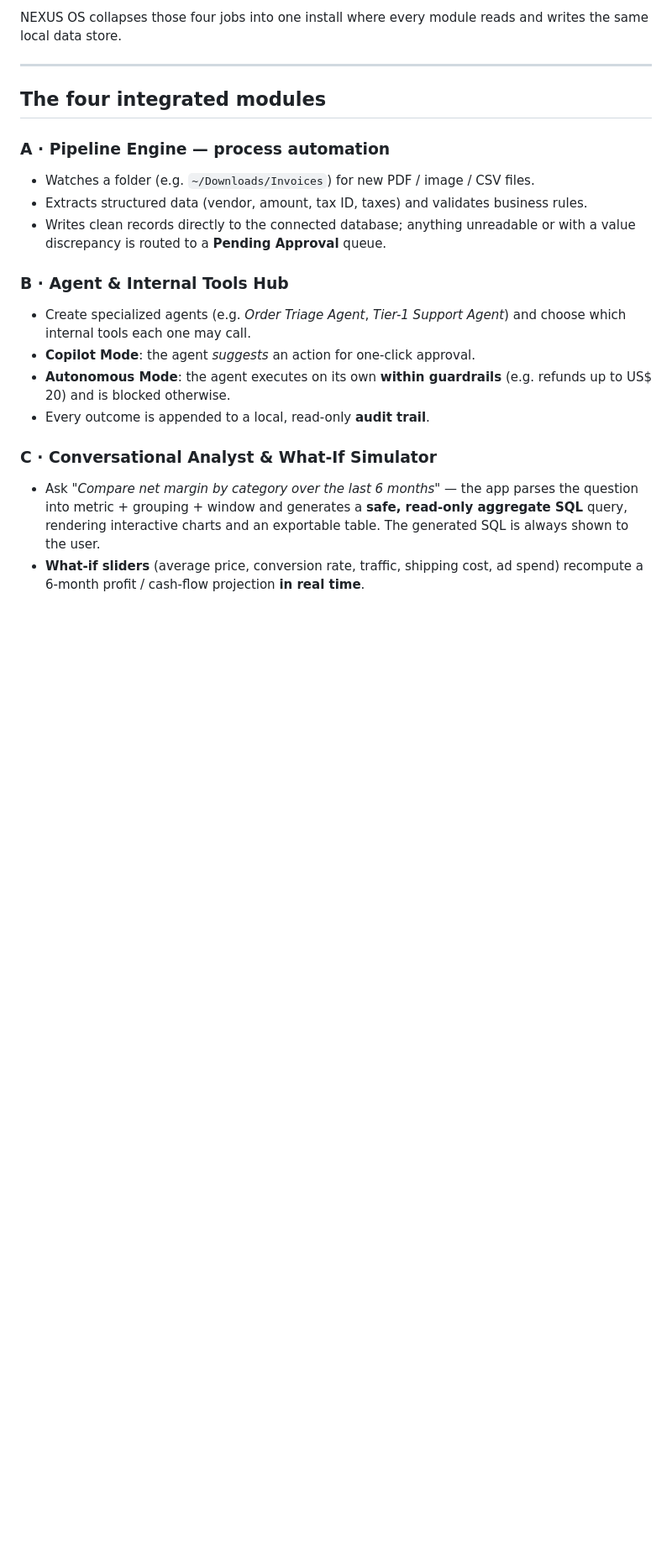
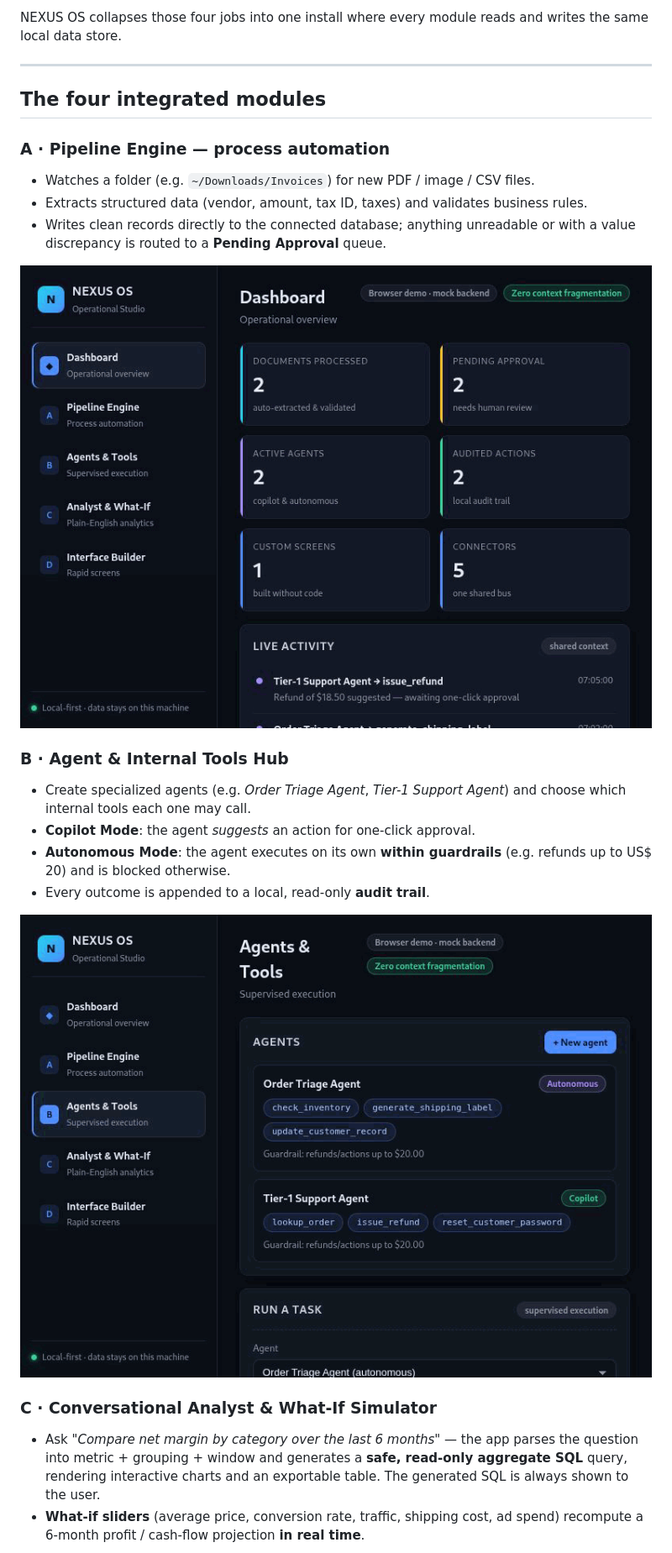
Before and after one commit to JCmamoa/NEXUS-AI, a Markdown page: README.md, the part around one of its changes. Shown at 84% size. Rendered like a GitHub page; pictures changed too: docs/gifs/agents.gif (added), docs/gifs/pipeline-engine.gif (added); blank space fills up the shorter version.

Commit message:
Add module demo GIFs, README badges and MIT license reference

```diff
--- a/README.md
+++ b/README.md
@@ -41,6 +47,8 @@ and writes the same local data store.
 - Writes clean records directly to the connected database; anything unreadable
   or with a value discrepancy is routed to a **Pending Approval** queue.
 
+![Pipeline Engine](docs/gifs/pipeline-engine.gif)
+
 ### B · Agent & Internal Tools Hub
 - Create specialized agents (e.g. *Order Triage Agent*, *Tier-1 Support Agent*)
   and choose which internal tools each one may call.
@@ -48,6 +56,8 @@ and writes the same local data store.
 - **Autonomous Mode**: the agent executes on its own **within guardrails**
   (e.g. refunds up to US$ 20) and is blocked otherwise.
 - Every outcome is appended to a local, read-only **audit trail**.
+
+![Agents Hub — copilot approval, guardrail block and audit trail](docs/gifs/agents.gif)
 
 ### C · Conversational Analyst & What-If Simulator
 - Ask *"Compare net margin by category over the last 6 months"* — the app
```
Also changed, not shown: other parts of README.md (+10 -0 lines), docs/gifs/analyst-whatif.gif (added), docs/gifs/builder.gif (added), 1 other file.
